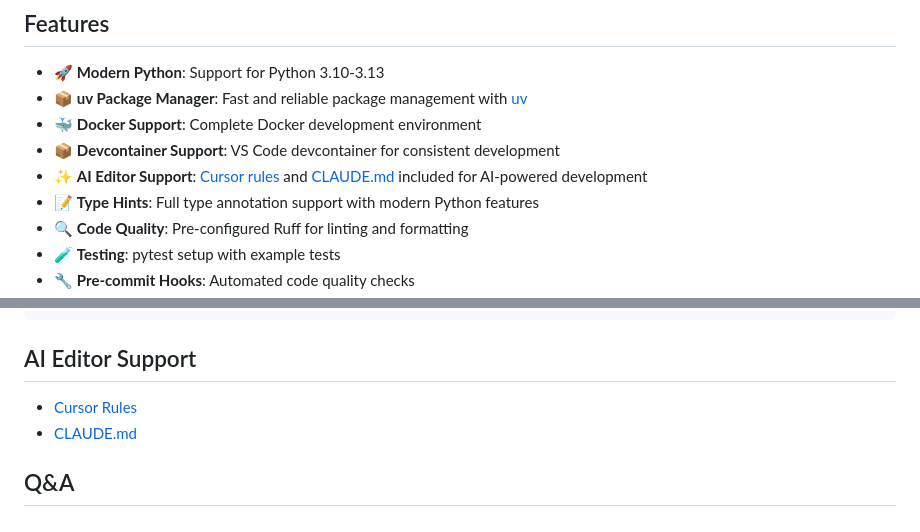
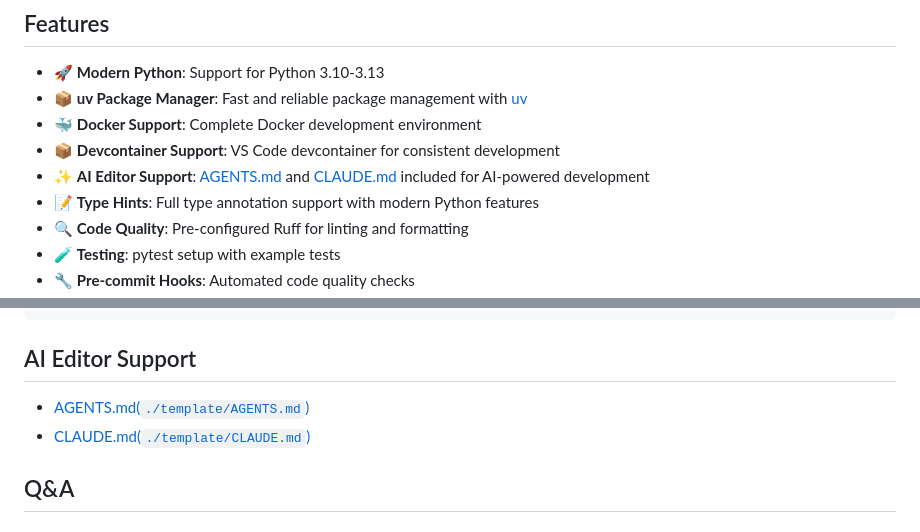
Before and after one commit to mjun0812/python-copier-template, a Markdown page: README.md, 2 parts joined by grey strips. Drawn GitHub-style.

Commit message:
docs: update README.md

```diff
--- a/README.md
+++ b/README.md
@@ -13,7 +13,7 @@ A simple modern Python project template powered by [Copier](https://copier.readt
 - 📦 **uv Package Manager**: Fast and reliable package management with [uv](https://github.com/astral-sh/uv)
 - 🐳 **Docker Support**: Complete Docker development environment
 - 📦 **Devcontainer Support**: VS Code devcontainer for consistent development
-- ✨ **AI Editor Support**: [Cursor rules](https://docs.cursor.com/context/rules) and
+- ✨ **AI Editor Support**: [AGENTS.md](https://agents.md) and
   [CLAUDE.md](https://docs.anthropic.com/en/docs/claude-code/overview) included for AI-powered development
 - 📝 **Type Hints**: Full type annotation support with modern Python features
 - 🔍 **Code Quality**: Pre-configured Ruff for linting and formatting
@@ -109,8 +109,8 @@ your-project/
 
 ## AI Editor Support
 
-- [Cursor Rules](./template/.cursor/rules/coding_style.mdc)
-- [CLAUDE.md](./template/CLAUDE.md)
+- [AGENTS.md(`./template/AGENTS.md`)](https://agents.md)
+- [CLAUDE.md(`./template/CLAUDE.md`)](https://docs.claude.com/en/docs/claude-code/memory#claude-md-imports)
 
 ## Q&A
 
```
